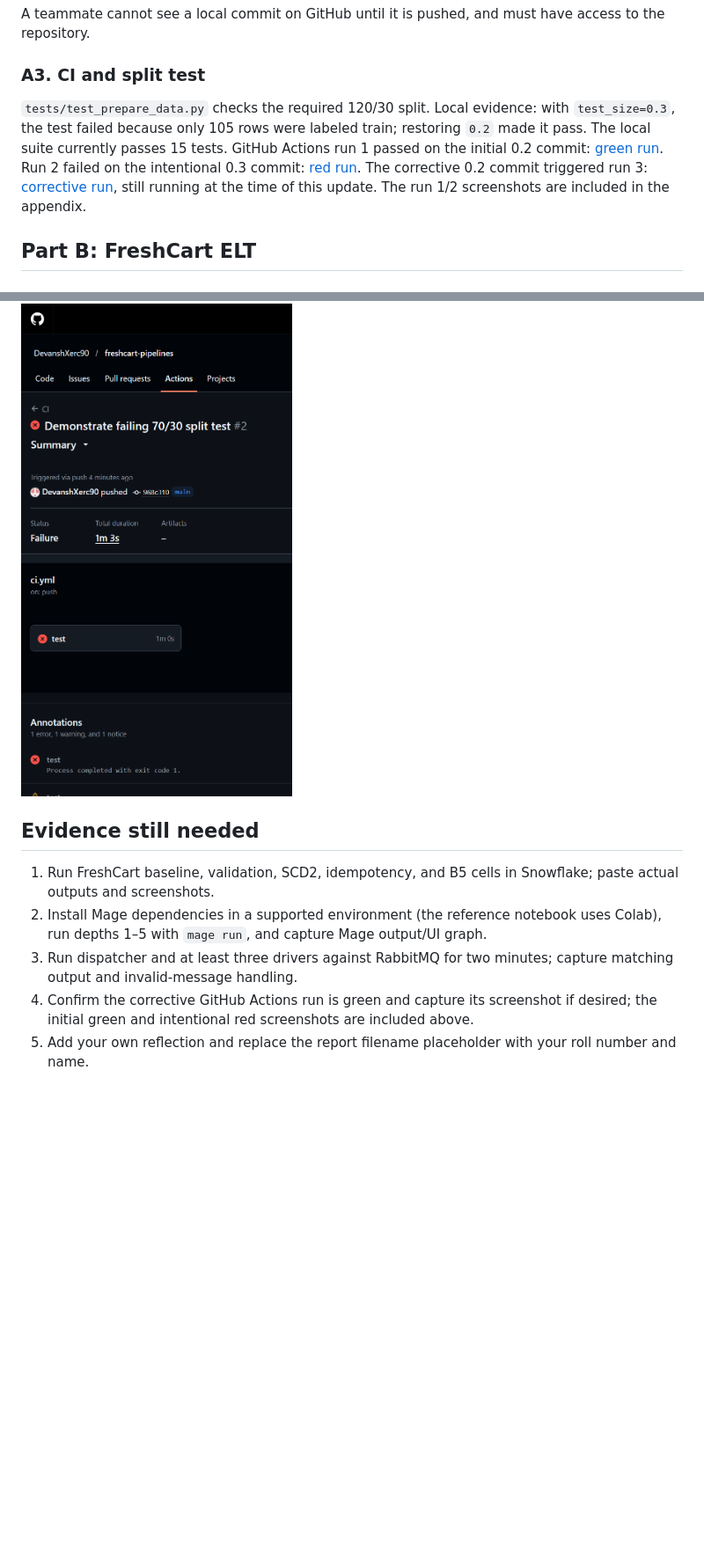
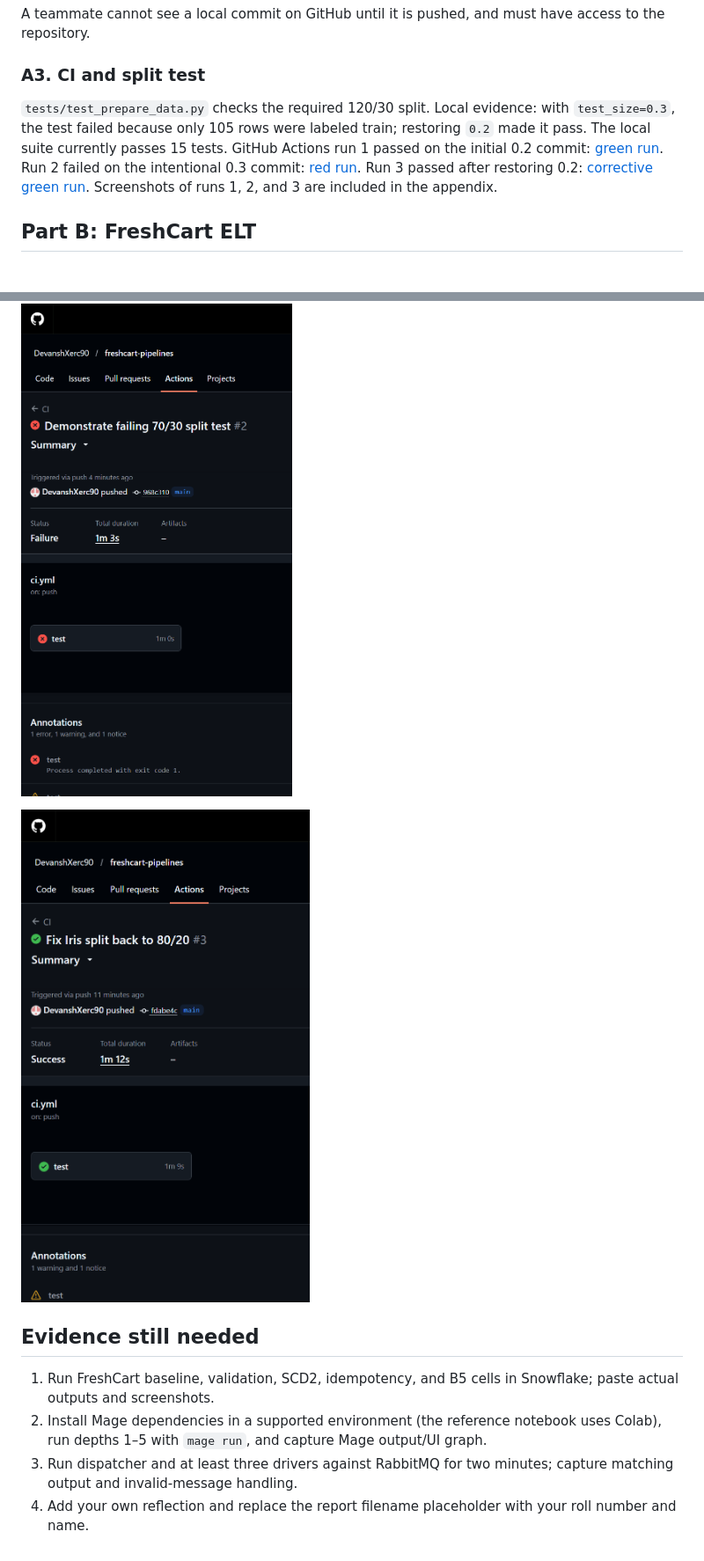
Before and after one commit to DevanshXerc90/freshcart-pipelines, a Markdown page: reports/assignment_report.md, 2 parts joined by grey strips. Shown at 88% size. Drawn GitHub-style; pictures changed too: reports/screenshots/ci-green-fix.png (added); blank space fills up the shorter version.

```diff
--- a/reports/assignment_report.md
+++ b/reports/assignment_report.md
@@ -42,7 +43,7 @@ A teammate cannot see a local commit on GitHub until it is pushed, and must have
 
 ### A3. CI and split test
 
-`tests/test_prepare_data.py` checks the required 120/30 split. Local evidence: with `test_size=0.3`, the test failed because only 105 rows were labeled train; restoring `0.2` made it pass. The local suite currently passes 15 tests. GitHub Actions run 1 passed on the initial 0.2 commit: [green run](https://github.com/DevanshXerc90/freshcart-pipelines/actions/runs/43636200024). Run 2 failed on the intentional 0.3 commit: [red run](https://github.com/DevanshXerc90/freshcart-pipelines/actions/runs/43636485505). The corrective 0.2 commit triggered run 3: [corrective run](https://github.com/DevanshXerc90/freshcart-pipelines/actions/runs/43636538786), still running at the time of this update. The run 1/2 screenshots are included in the appendix.
+`tests/test_prepare_data.py` checks the required 120/30 split. Local evidence: with `test_size=0.3`, the test failed because only 105 rows were labeled train; restoring `0.2` made it pass. The local suite currently passes 15 tests. GitHub Actions run 1 passed on the initial 0.2 commit: [green run](https://github.com/DevanshXerc90/freshcart-pipelines/actions/runs/43636200024). Run 2 failed on the intentional 0.3 commit: [red run](https://github.com/DevanshXerc90/freshcart-pipelines/actions/runs/43636485505). Run 3 passed after restoring 0.2: [corrective green run](https://github.com/DevanshXerc90/freshcart-pipelines/actions/runs/43636538786). Screenshots of runs 1, 2, and 3 are included in the appendix.
 
 ## Part B: FreshCart ELT
 
@@ -170,10 +171,11 @@ Not implemented. It needs a defined FreshCart message payload, a running RabbitM
 
 ![Failing GitHub Actions run 2](screenshots/ci-red.png)
 
+![Passing corrective GitHub Actions run 3](screenshots/ci-green-fix.png)
+
 ## Evidence still needed
 
 1. Run FreshCart baseline, validation, SCD2, idempotency, and B5 cells in Snowflake; paste actual outputs and screenshots.
 2. Install Mage dependencies in a supported environment (the reference notebook uses Colab), run depths 1–5 with `mage run`, and capture Mage output/UI graph.
 3. Run dispatcher and at least three drivers against RabbitMQ for two minutes; capture matching output and invalid-message handling.
-4. Confirm the corrective GitHub Actions run is green and capture its screenshot if desired; the initial green and intentional red screenshots are included above.
-5. Add your own reflection and replace the report filename placeholder with your roll number and name.
+4. Add your own reflection and replace the report filename placeholder with your roll number and name.
```
Also changed, not shown: other parts of reports/assignment_report.md (+2 -1 lines), README.md (+3 -3 lines), 1 other file.
